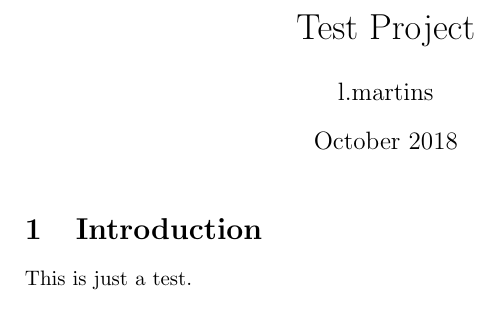
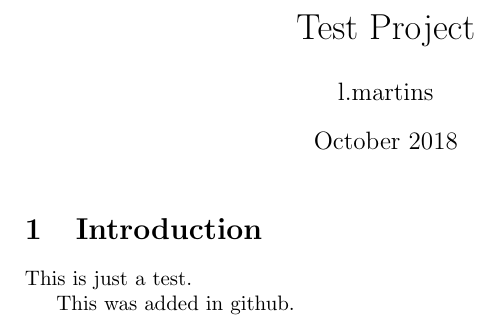
Before and after one commit to lfmartins/Test-Project, a LaTeX document (main.tex, which reads testfolder/testfileinfolder.tex): part of the page, cut so that both start at the same text. Compiled offline with pdfLaTeX.

Commit message:
Update testfileinfolder.tex

```diff
--- a/testfolder/testfileinfolder.tex
+++ b/testfolder/testfileinfolder.tex
@@ -1 +1,3 @@
 This is just a test.
+
+This was added in github.
```
